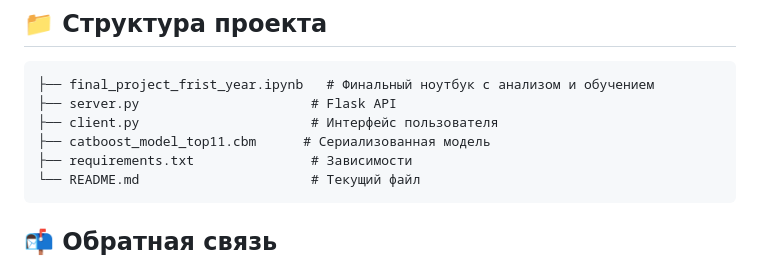
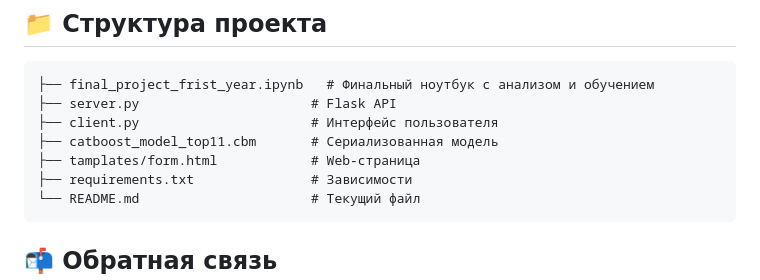
Before and after one commit to cool-serg/SkillFactory, a Markdown page: README.md, the part around the change. Rendered like a GitHub page.

Commit message:
Обновил описание проекта в README

````diff
--- a/README.md
+++ b/README.md
@@ -60,7 +60,8 @@ python client.py
 ├── final_project_frist_year.ipynb   # Финальный ноутбук с анализом и обучением
 ├── server.py                      # Flask API
 ├── client.py                      # Интерфейс пользователя
-├── catboost_model_top11.cbm      # Сериализованная модель
+├── catboost_model_top11.cbm       # Сериализованная модель
+├── tamplates/form.html            # Web-страница
 ├── requirements.txt               # Зависимости
 └── README.md                      # Текущий файл
 ```
````
